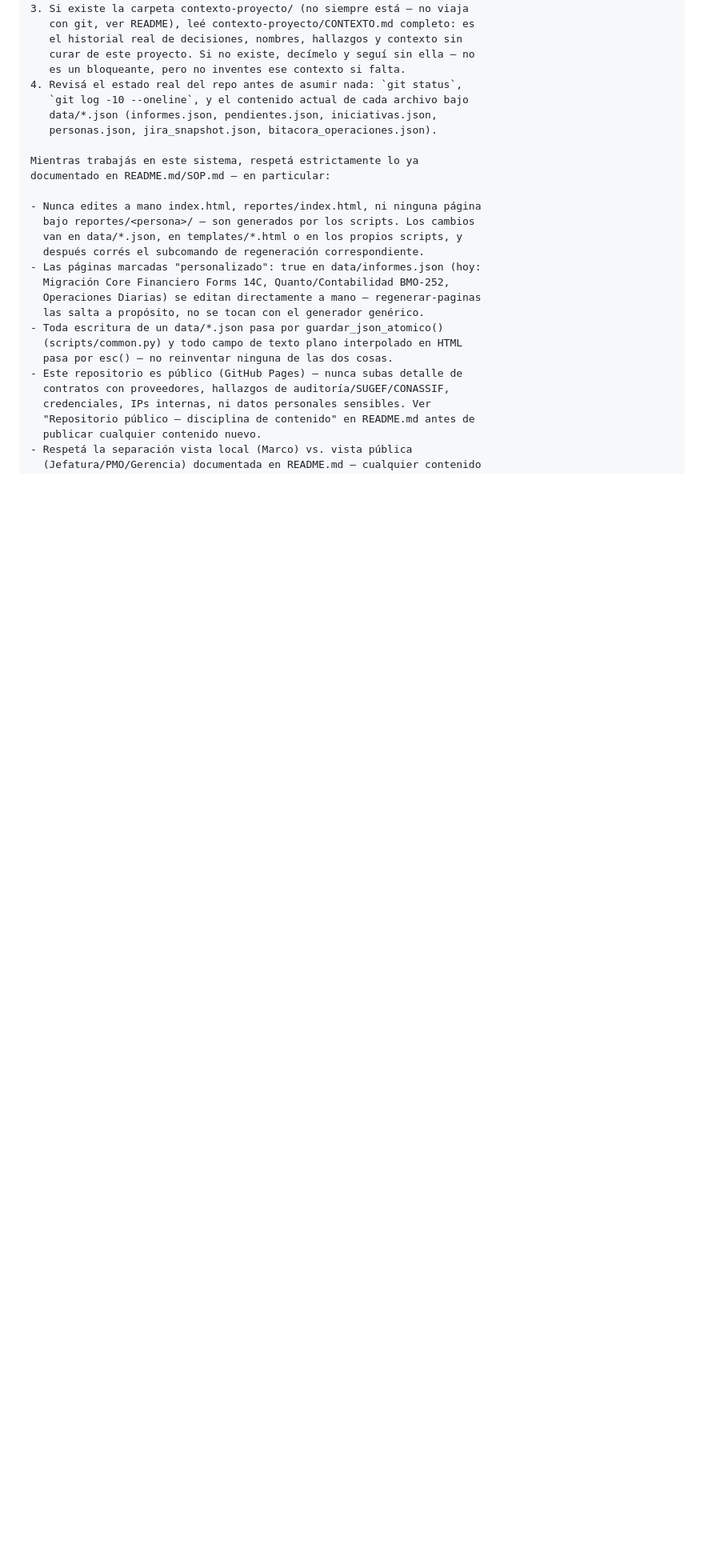
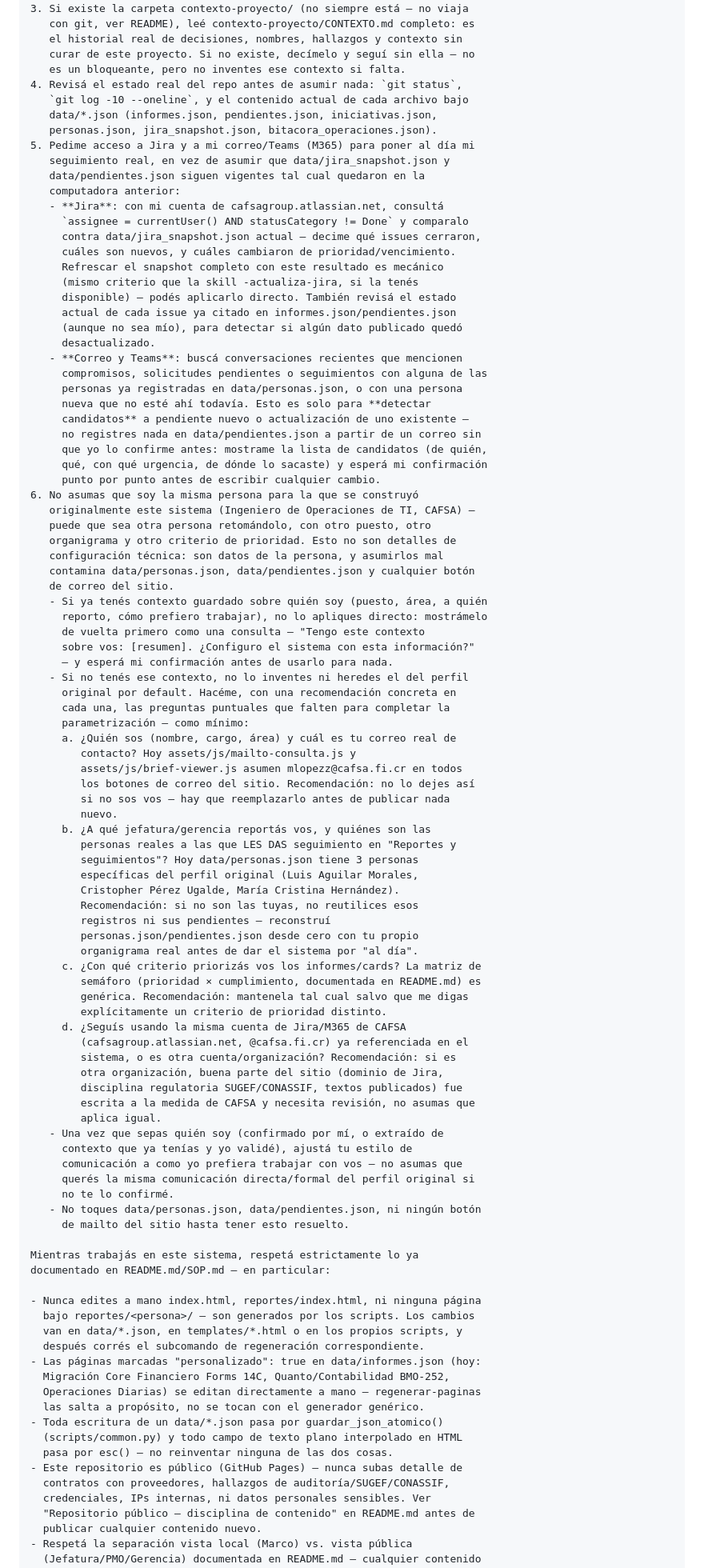
Before and after one commit to mlopez-cafsa/informes-operaciones-ti, a Markdown page: README.md, the part around one of its changes. Shown at 80% size. Drawn GitHub-style; blank space fills up the shorter version.

```diff
--- a/README.md
+++ b/README.md
@@ -952,6 +952,78 @@ Antes de hacer o proponer cualquier cosa, en este orden:
    `git log -10 --oneline`, y el contenido actual de cada archivo bajo
    data/*.json (informes.json, pendientes.json, iniciativas.json,
    personas.json, jira_snapshot.json, bitacora_operaciones.json).
+5. Pedime acceso a Jira y a mi correo/Teams (M365) para poner al día mi
+   seguimiento real, en vez de asumir que data/jira_snapshot.json y
+   data/pendientes.json siguen vigentes tal cual quedaron en la
+   computadora anterior:
+   - **Jira**: con mi cuenta de cafsagroup.atlassian.net, consultá
+     `assignee = currentUser() AND statusCategory != Done` y comparalo
+     contra data/jira_snapshot.json actual — decime qué issues cerraron,
+     cuáles son nuevos, y cuáles cambiaron de prioridad/vencimiento.
+     Refrescar el snapshot completo con este resultado es mecánico
+     (mismo criterio que la skill -actualiza-jira, si la tenés
+     disponible) — podés aplicarlo directo. También revisá el estado
+     actual de cada issue ya citado en informes.json/pendientes.json
+     (aunque no sea mío), para detectar si algún dato publicado quedó
+     desactualizado.
+   - **Correo y Teams**: buscá conversaciones recientes que mencionen
+     compromisos, solicitudes pendientes o seguimientos con alguna de las
+     personas ya registradas en data/personas.json, o con una persona
+     nueva que no esté ahí todavía. Esto es solo para **detectar
+     candidatos** a pendiente nuevo o actualización de uno existente —
+     no registres nada en data/pendientes.json a partir de un correo sin
+     que yo lo confirme antes: mostrame la lista de candidatos (de quién,
+     qué, con qué urgencia, de dónde lo sacaste) y esperá mi confirmación
+     punto por punto antes de escribir cualquier cambio.
+6. No asumas que soy la misma persona para la que se construyó
+   originalmente este sistema (Ingeniero de Operaciones de TI, CAFSA) —
+   puede que sea otra persona retomándolo, con otro puesto, otro
+   organigrama y otro criterio de prioridad. Esto no son detalles de
+   configuración técnica: son datos de la persona, y asumirlos mal
+   contamina data/personas.json, data/pendientes.json y cualquier botón
+   de correo del sitio.
+   - Si ya tenés contexto guardado sobre quién soy (puesto, área, a quién
+     reporto, cómo prefiero trabajar), no lo apliques directo: mostrámelo
+     de vuelta primero como una consulta — "Tengo este contexto
+     sobre vos: [resumen]. ¿Configuro el sistema con esta información?"
+     — y esperá mi confirmación antes de usarlo para nada.
+   - Si no tenés ese contexto, no lo inventes ni heredes el del perfil
+     original por default. Hacéme, con una recomendación concreta en
+     cada una, las preguntas puntuales que falten para completar la
+     parametrización — como mínimo:
+     a. ¿Quién sos (nombre, cargo, área) y cuál es tu correo real de
+        contacto? Hoy assets/js/mailto-consulta.js y
+        assets/js/brief-viewer.js asumen mlopezz@cafsa.fi.cr en todos
+        los botones de correo del sitio. Recomendación: no lo dejes así
+        si no sos vos — hay que reemplazarlo antes de publicar nada
+        nuevo.
+     b. ¿A qué jefatura/gerencia reportás vos, y quiénes son las
+        personas reales a las que LES DAS seguimiento en "Reportes y
+        seguimientos"? Hoy data/personas.json tiene 3 personas
+        específicas del perfil original (Luis Aguilar Morales,
+        Cristopher Pérez Ugalde, María Cristina Hernández).
+        Recomendación: si no son las tuyas, no reutilices esos
+        registros ni sus pendientes — reconstruí
+        personas.json/pendientes.json desde cero con tu propio
+        organigrama real antes de dar el sistema por "al día".
+     c. ¿Con qué criterio priorizás vos los informes/cards? La matriz de
+        semáforo (prioridad × cumplimiento, documentada en README.md) es
+        genérica. Recomendación: mantenela tal cual salvo que me digas
+        explícitamente un criterio de prioridad distinto.
+     d. ¿Seguís usando la misma cuenta de Jira/M365 de CAFSA
+        (cafsagroup.atlassian.net, @cafsa.fi.cr) ya referenciada en el
+        sistema, o es otra cuenta/organización? Recomendación: si es
+        otra organización, buena parte del sitio (dominio de Jira,
+        disciplina regulatoria SUGEF/CONASSIF, textos publicados) fue
+        escrita a la medida de CAFSA y necesita revisión, no asumas que
+        aplica igual.
+   - Una vez que sepas quién soy (confirmado por mí, o extraído de
+     contexto que ya tenías y yo validé), ajustá tu estilo de
+     comunicación a como yo prefiera trabajar con vos — no asumas que
+     querés la misma comunicación directa/formal del perfil original si
+     no te lo confirmé.
+   - No toques data/personas.json, data/pendientes.json, ni ningún botón
+     de mailto del sitio hasta tener esto resuelto.
 
 Mientras trabajás en este sistema, respetá estrictamente lo ya
 documentado en README.md/SOP.md — en particular:
```
Also changed, not shown: other parts of README.md (+8 -15 lines).
